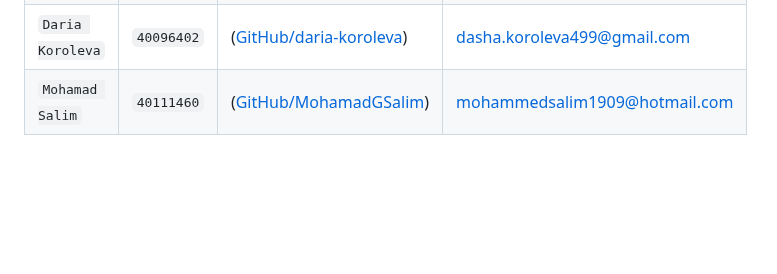
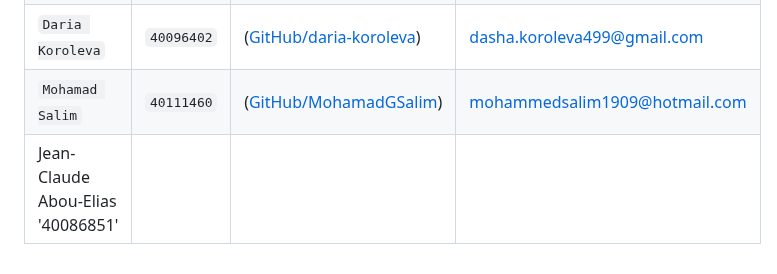
Before and after one commit to jonathan-githubofficial/Linkify, a Markdown page: README.md, the part around the change. GitHub-like rendering; blank space fills up the shorter version.

```diff
--- a/README.md
+++ b/README.md
@@ -98,3 +98,4 @@ Linkify is an employment focused platform for hiring managers and recruiters to
 | `Saad Hanna`         | `40113826`         | ([GitHub/iq882](https://github.com/iq882))   | saadhanna882@gmail.com
 | `Daria Koroleva`         | `40096402`         | ([GitHub/daria-koroleva](https://github.com/daria-koroleva))   | dasha.koroleva499@gmail.com
 | `Mohamad Salim`           | `40111460`         | ([GitHub/MohamadGSalim](https://github.com/MohamadGSalim))   | mohammedsalim1909@hotmail.com
+| Jean-Claude Abou-Elias      '40086851'
```
